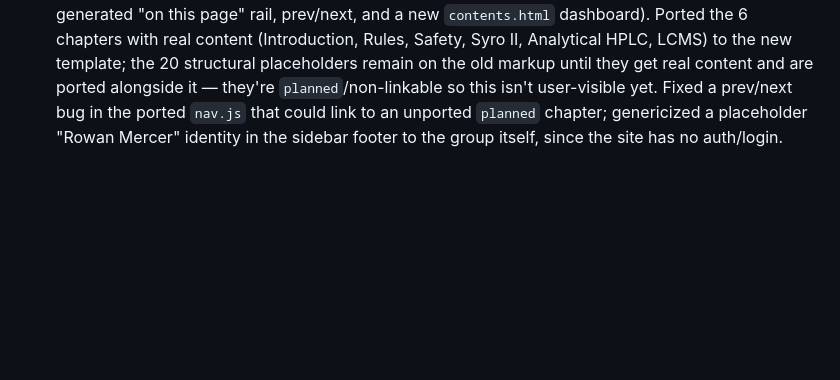
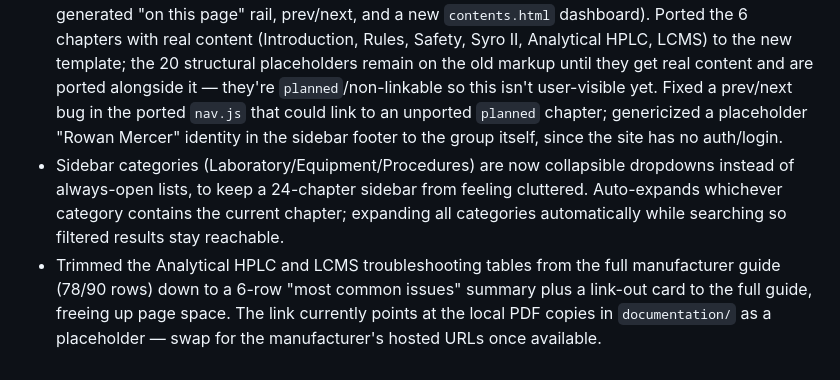
Before and after one commit to andrewreid1234/Jamieson-Lab-Handbook, a Markdown page: changelog.md, the part around the change. Drawn GitHub-style; blank space fills up the shorter version.

Commit message:
Update changelog: sidebar dropdowns, trimmed HPLC/LCMS troubleshooting tables

```diff
--- a/changelog.md
+++ b/changelog.md
@@ -24,3 +24,5 @@ All notable changes to the Jamieson Group Laboratory Handbook are recorded here.
 - Scaffolded structural placeholders (template shell only, no invented content) for the 20 remaining `planned` chapters, ready for future interview-driven content passes.
 - Added `documentation/interview-question-bank.md` — reusable interview question sets by chapter type (equipment/procedure/laboratory).
 - **Design system v2**: replaced the shared stylesheet, navigation JS, landing page, and chapter template with a new ELN-style design (teal-dark sidebar, amber accent, refined callouts, auto-generated "on this page" rail, prev/next, and a new `contents.html` dashboard). Ported the 6 chapters with real content (Introduction, Rules, Safety, Syro II, Analytical HPLC, LCMS) to the new template; the 20 structural placeholders remain on the old markup until they get real content and are ported alongside it — they're `planned`/non-linkable so this isn't user-visible yet. Fixed a prev/next bug in the ported `nav.js` that could link to an unported `planned` chapter; genericized a placeholder "Rowan Mercer" identity in the sidebar footer to the group itself, since the site has no auth/login.
+- Sidebar categories (Laboratory/Equipment/Procedures) are now collapsible dropdowns instead of always-open lists, to keep a 24-chapter sidebar from feeling cluttered. Auto-expands whichever category contains the current chapter; expanding all categories automatically while searching so filtered results stay reachable.
+- Trimmed the Analytical HPLC and LCMS troubleshooting tables from the full manufacturer guide (78/90 rows) down to a 6-row "most common issues" summary plus a link-out card to the full guide, freeing up page space. The link currently points at the local PDF copies in `documentation/` as a placeholder — swap for the manufacturer's hosted URLs once available.
```
